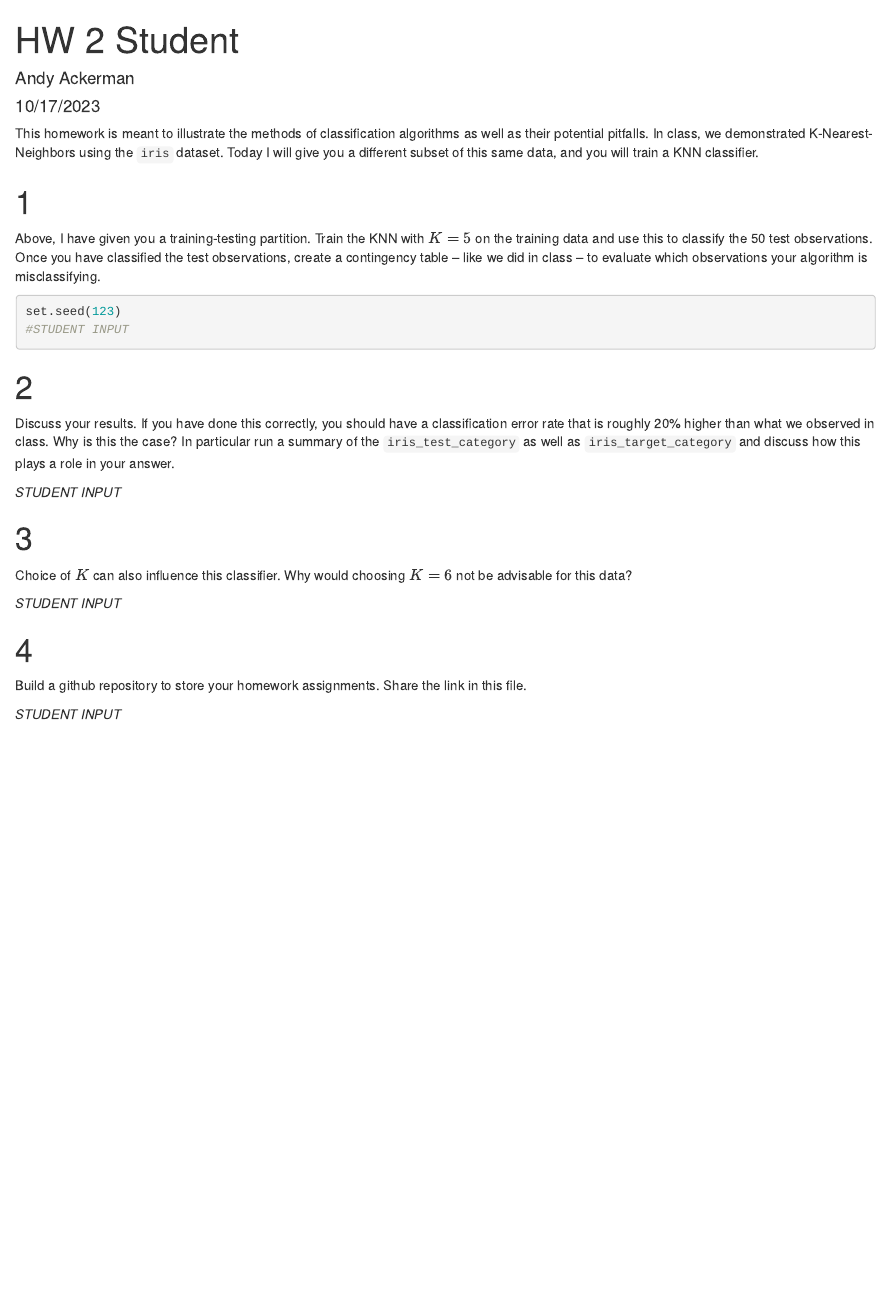
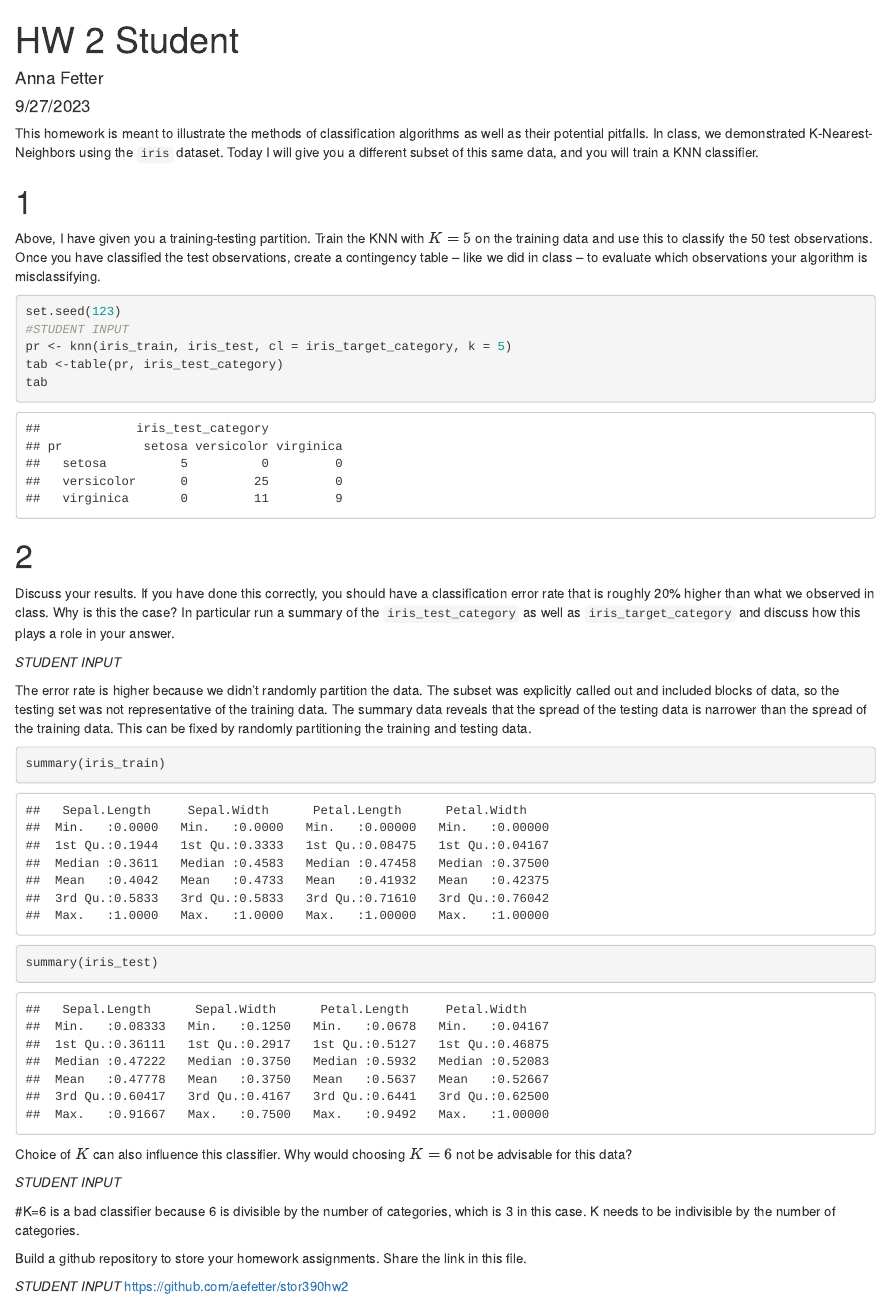
Before and after one commit to aefetter/stor390hw2, an R Markdown document (HW 2.Rmd): the page in a window 1100 px wide, from its top. Rendered offline with R 4.5, knitr and Pandoc, with nearby package versions.

Commit message:
solving hw2

````diff
--- a/HW 2.Rmd
+++ b/HW 2.Rmd
@@ -1,7 +1,7 @@
 ---
 title: "HW 2 Student"
-author: "Andy Ackerman"
-date: "10/17/2023"
+author: "Anna Fetter"
+date: "9/27/2023"
 output:
   html_document:
     number_sections: true
@@ -37,6 +37,9 @@ Above, I have given you a training-testing partition.  Train the KNN with $K = 5
 ```{r}
 set.seed(123)
 #STUDENT INPUT
+pr <- knn(iris_train, iris_test, cl = iris_target_category, k = 5)
+tab <-table(pr, iris_test_category)
+tab
 ```
 
 #
@@ -45,14 +48,19 @@ Discuss your results.  If you have done this correctly, you should have a classi
 
 *STUDENT INPUT*
 
-#
+The error rate is higher because we didn't randomly partition the data. The subset was explicitly called out and included blocks of data, so the testing set was not representative of the training data. The summary data reveals that the spread of the testing data is narrower than the spread of the training data. This can be fixed by randomly partitioning the training and testing data.
+```{r}
+summary(iris_train)
+summary(iris_test)
+```
 
 Choice of $K$ can also influence this classifier.  Why would choosing $K = 6$ not be advisable for this data?
 
 *STUDENT INPUT*
 
-#
+#K=6 is a bad classifier because 6 is divisible by the number of categories, which is 3 in this case. K needs to be indivisible by the number of categories.
 
 Build a github repository to store your homework assignments.  Share the link in this file.
 
 *STUDENT INPUT*
+https://github.com/aefetter/stor390hw2
````
Also changed, not shown: HW-2.html, 1 other file.
